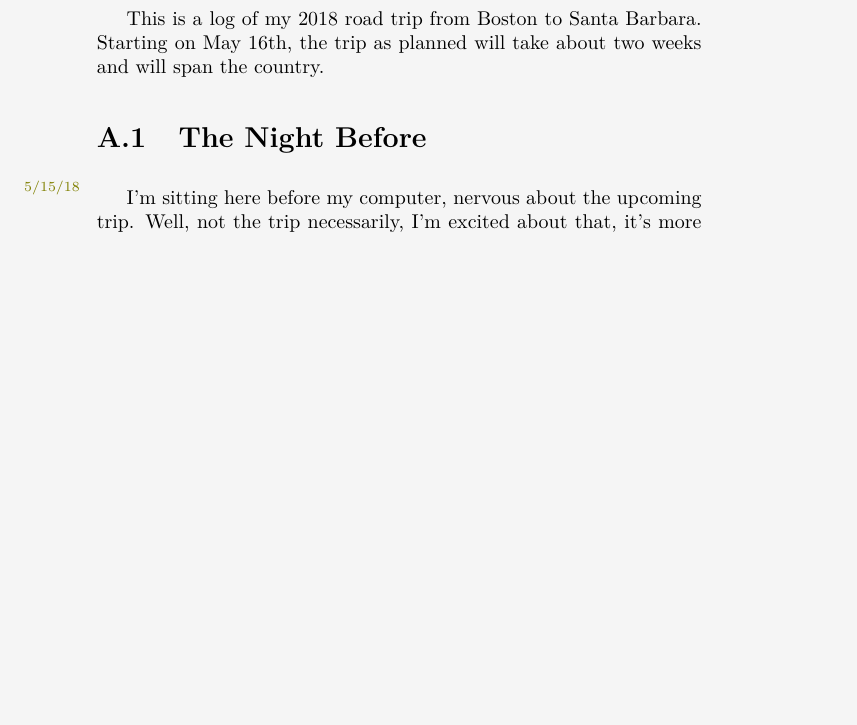
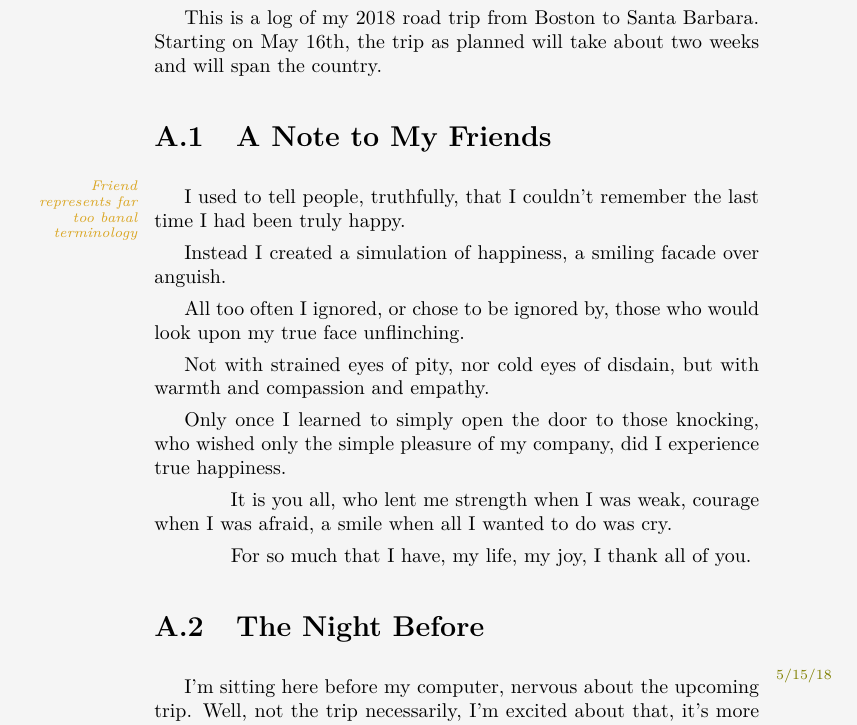
Before and after one commit to mvwicky/ButIDigress, a LaTeX thesis (butidigress.tex, which reads sections/appendix.tex): part of page 35 of 54 before the commit and part of page 36 of 54 after it, cut so that both start at the same text, the shorter picture padded with empty space. Compiled offline with XeLaTeX.

Commit message:
benediction

```diff
--- a/sections/appendix.tex
+++ b/sections/appendix.tex
@@ -6,5 +7,20 @@
 This is a log of my 2018 road trip from Boston to Santa Barbara.
 Starting on May 16th, the trip as planned will take about two weeks and will span the country.
+
+\section{A Note to My Friends}\marginthought{Friend represents far too banal terminology}
+I used to tell people, truthfully, that I couldn't remember the last time I had been truly happy.
+
+Instead I created a simulation of happiness, a smiling facade over anguish.
+
+All too often I ignored, or chose to be ignored by, those who would look upon my true face unflinching.
+
+Not with strained eyes of pity, nor cold eyes of disdain, but with warmth and compassion and empathy.
+
+Only once I learned to simply open the door to those knocking, who wished only the simple pleasure of my company, did I experience true happiness.
+
+\hspace*{2em} It is you all, who lent me strength when I was weak, courage when I was afraid, a smile when all I wanted to do was cry.
+
+\hspace*{2em} For so much that I have, my life, my joy, I thank all of you.
 
 \section{The Night Before}\margindate{5/15/18}
 I'm sitting here before my computer, nervous about the upcoming trip.
```
Also changed, not shown: butidigress.pdf, sections/appendix.tex (1 more changed lines).
